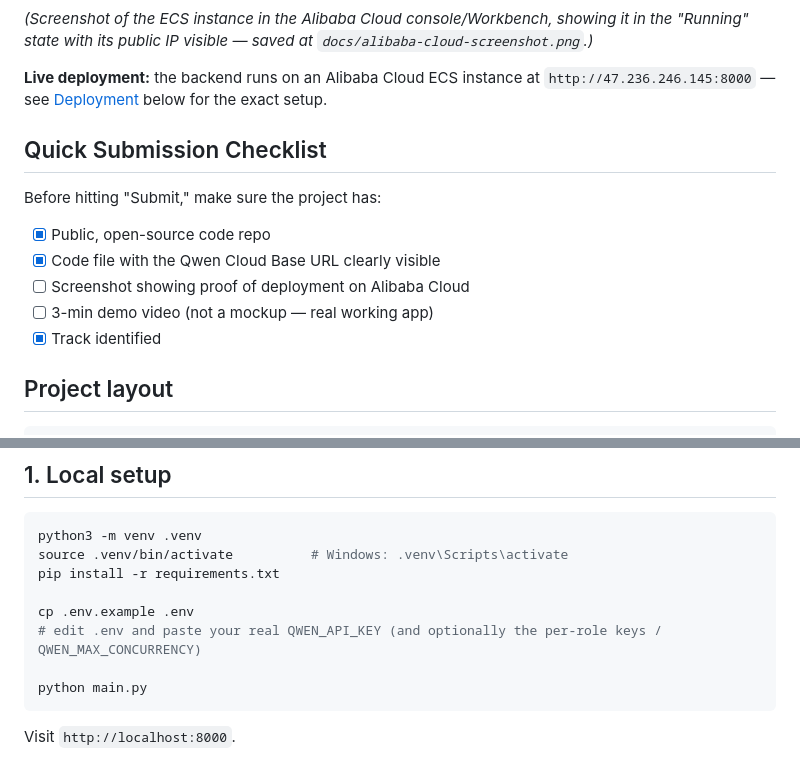
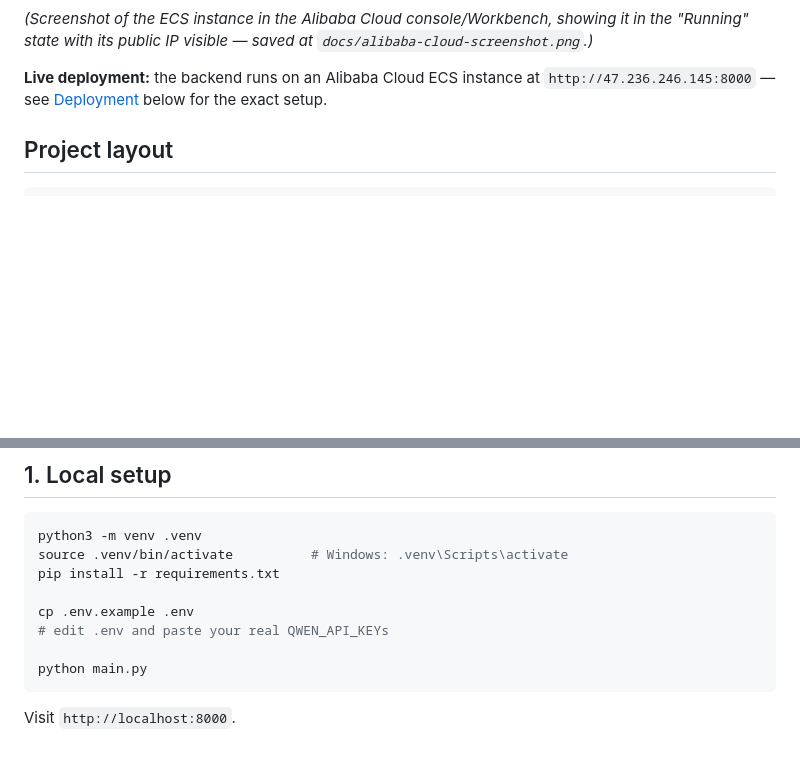
Before and after one commit to YuzuInori/CrisisDesk, a Markdown page: README.md, 2 parts joined by grey strips. GitHub-like rendering; blank space fills up the shorter version.

````diff
--- a/README.md
+++ b/README.md
@@ -33,16 +33,6 @@ A screenshot of running resources from the Alibaba Cloud Workbench:
 
 **Live deployment:** the backend runs on an Alibaba Cloud ECS instance at `http://47.236.246.145:8000` — see [Deployment](#3-deploy-to-alibaba-cloud-ecs) below for the exact setup.
 
-## Quick Submission Checklist
-
-Before hitting "Submit," make sure the project has:
-
-- [x] Public, open-source code repo
-- [x] Code file with the Qwen Cloud Base URL clearly visible
-- [ ] Screenshot showing proof of deployment on Alibaba Cloud
-- [ ] 3-min demo video (not a mockup — real working app)
-- [x] Track identified
-
 ## Project layout
 
 ```
@@ -74,7 +64,7 @@ source .venv/bin/activate          # Windows: .venv\Scripts\activate
 pip install -r requirements.txt
 
 cp .env.example .env
-# edit .env and paste your real QWEN_API_KEY (and optionally the per-role keys / QWEN_MAX_CONCURRENCY)
+# edit .env and paste your real QWEN_API_KEYs
 
 python main.py
 ```
````
